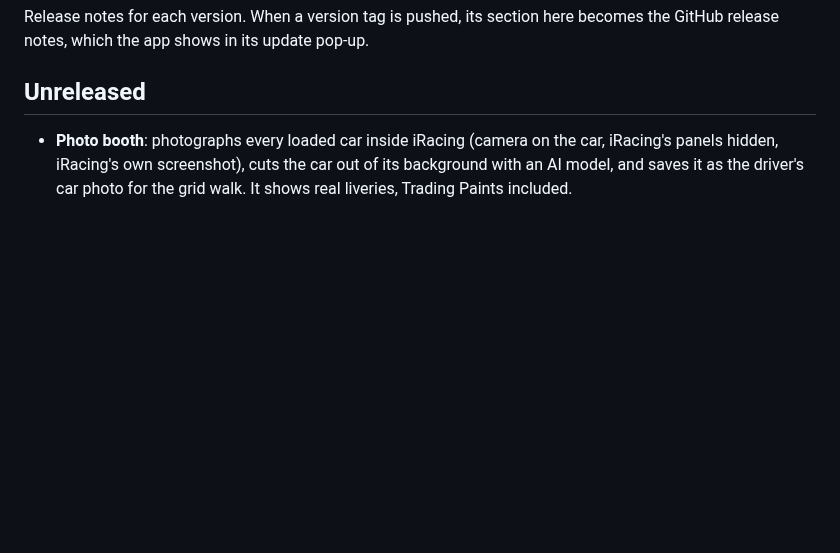
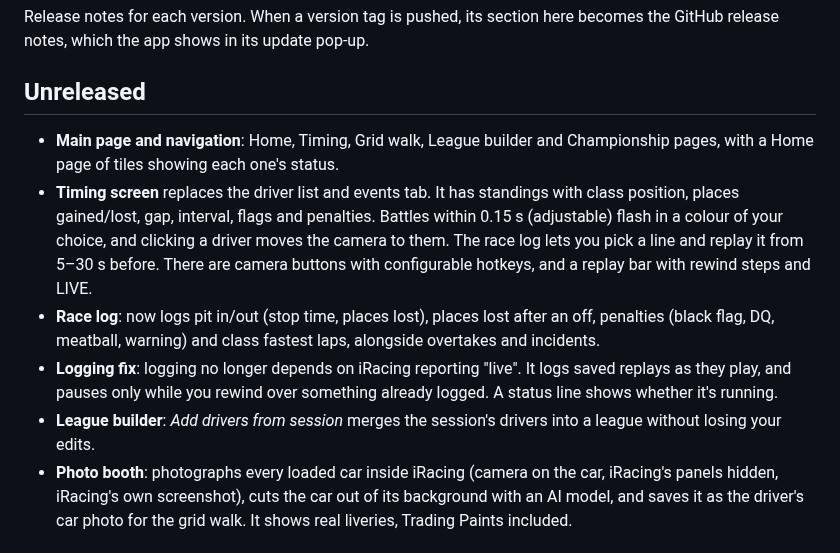
Before and after one commit to ShamzOut2/Apex_Commentator, a Markdown page: CHANGELOG.md, the part around the change. Drawn GitHub-style; blank space fills up the shorter version.

```diff
--- a/CHANGELOG.md
+++ b/CHANGELOG.md
@@ -6,6 +6,22 @@ pop-up.
 
 ## Unreleased
 
+- **Main page and navigation**: Home, Timing, Grid walk, League builder and
+  Championship pages, with a Home page of tiles showing each one's status.
+- **Timing screen** replaces the driver list and events tab. It has
+  standings with class position, places gained/lost, gap, interval, flags and
+  penalties. Battles within 0.15 s (adjustable) flash in a colour of your
+  choice, and clicking a driver moves the camera to them. The race log lets
+  you pick a line and replay it from 5–30 s before. There are camera buttons
+  with configurable hotkeys, and a replay bar with rewind steps and LIVE.
+- **Race log**: now logs pit in/out (stop time, places lost), places lost
+  after an off, penalties (black flag, DQ, meatball, warning) and class
+  fastest laps, alongside overtakes and incidents.
+- **Logging fix**: logging no longer depends on iRacing reporting "live". It
+  logs saved replays as they play, and pauses only while you rewind over
+  something already logged. A status line shows whether it's running.
+- **League builder**: *Add drivers from session* merges the session's
+  drivers into a league without losing your edits.
 - **Photo booth**: photographs every loaded car inside iRacing (camera on
   the car, iRacing's panels hidden, iRacing's own screenshot), cuts the car out
   of its background with an AI model, and saves it as the driver's car photo
```
Also changed, not shown: README.md (+46 -22 lines), docs/classes.png (deleted), docs/overview.png (deleted), docs/timing.png (added), 11 other files.
